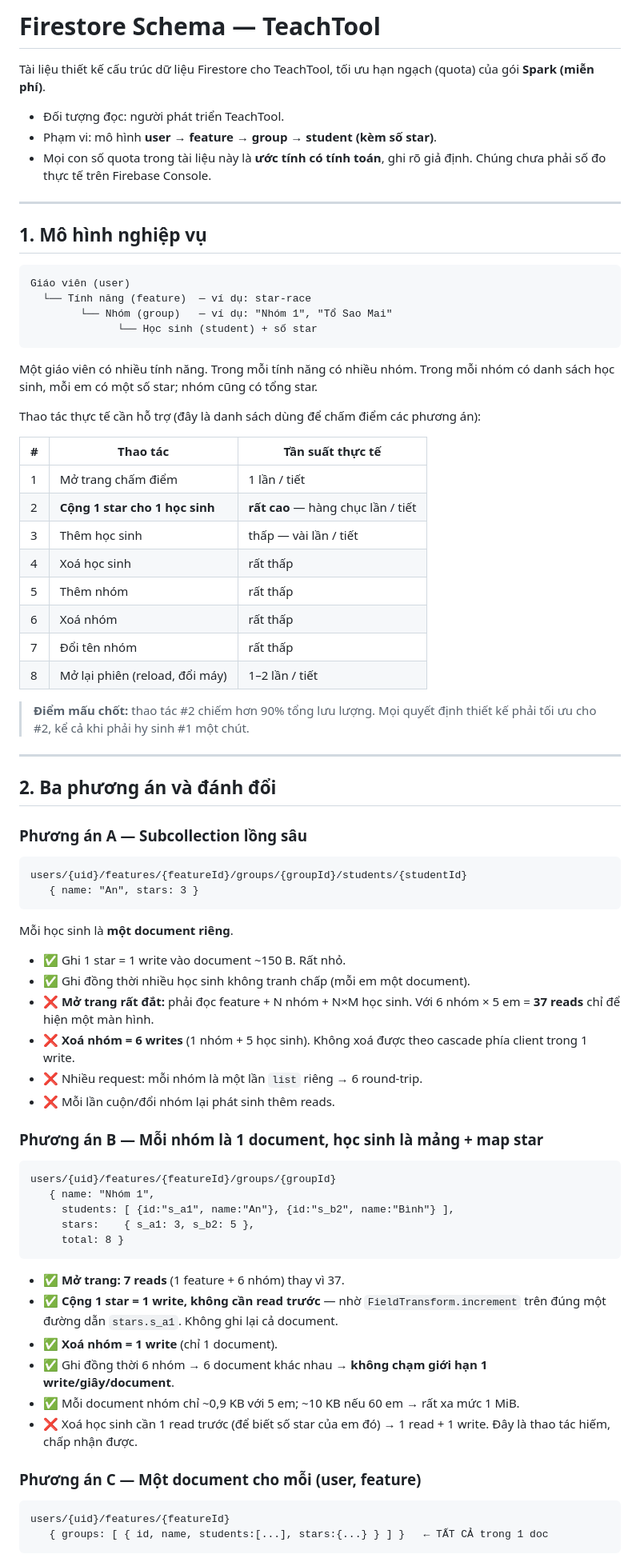
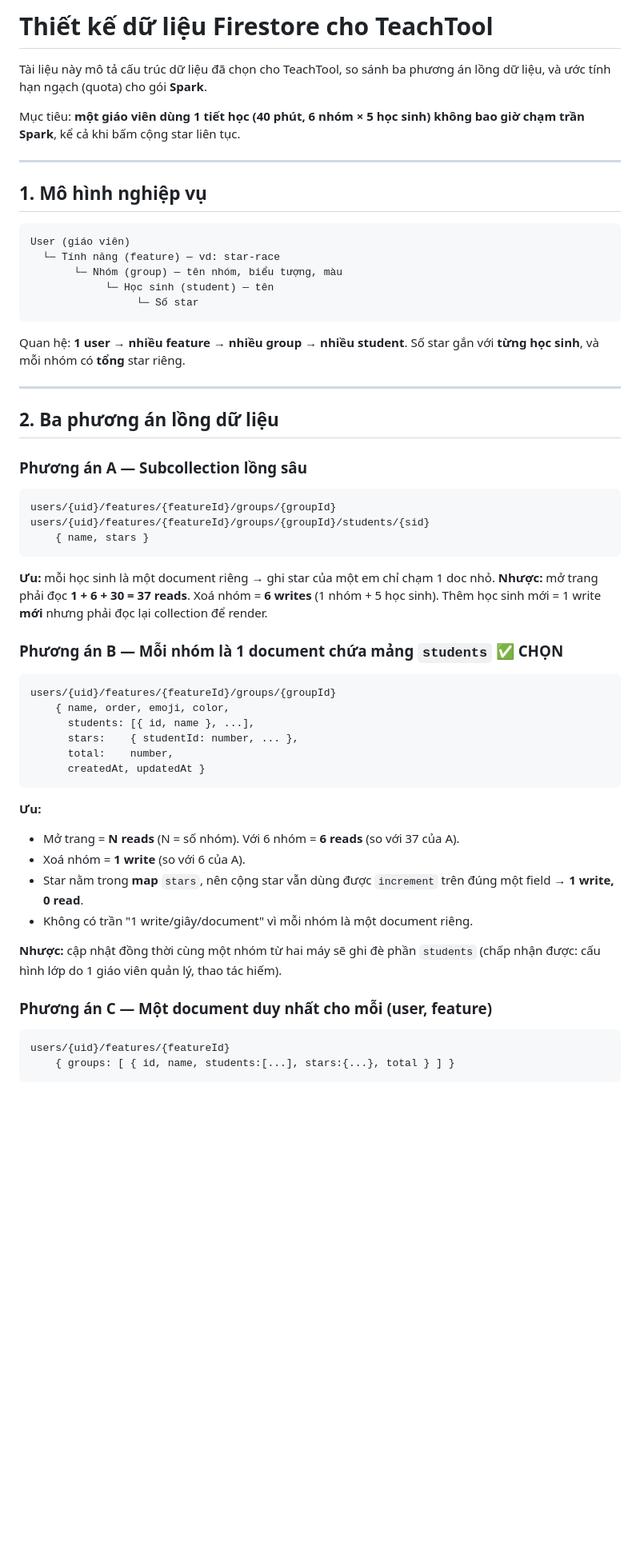
Before and after one commit to hkeyd-124/teachtool, a Markdown page: docs/firestore-schema.md, the part around one of its changes. Shown at 80% size. GitHub-like rendering; blank space fills up the shorter version.

````diff
--- a/docs/firestore-schema.md
+++ b/docs/firestore-schema.md
@@ -1,88 +1,68 @@
-# Firestore Schema — TeachTool
+# Thiết kế dữ liệu Firestore cho TeachTool
 
-Tài liệu thiết kế cấu trúc dữ liệu Firestore cho TeachTool, tối ưu hạn ngạch
-(quota) của gói **Spark (miễn phí)**.
+Tài liệu này mô tả cấu trúc dữ liệu đã chọn cho TeachTool, so sánh ba phương án
+lồng dữ liệu, và ước tính hạn ngạch (quota) cho gói **Spark**.
 
-- Đối tượng đọc: người phát triển TeachTool.
-- Phạm vi: mô hình **user → feature → group → student (kèm số star)**.
-- Mọi con số quota trong tài liệu này là **ước tính có tính toán**, ghi rõ giả định.
-  Chúng chưa phải số đo thực tế trên Firebase Console.
+Mục tiêu: **một giáo viên dùng 1 tiết học (40 phút, 6 nhóm × 5 học sinh) không
+bao giờ chạm trần Spark**, kể cả khi bấm cộng star liên tục.
 
 ---
 
 ## 1. Mô hình nghiệp vụ
 
 ```
-Giáo viên (user)
-  └── Tính năng (feature)  — ví dụ: star-race
-        └── Nhóm (group)   — ví dụ: "Nhóm 1", "Tổ Sao Mai"
-              └── Học sinh (student) + số star
+User (giáo viên)
+  └─ Tính năng (feature) — vd: star-race
+       └─ Nhóm (group) — tên nhóm, biểu tượng, màu
+            └─ Học sinh (student) — tên
+                 └─ Số star
 ```
 
-Một giáo viên có nhiều tính năng. Trong mỗi tính năng có nhiều nhóm. Trong mỗi
-nhóm có danh sách học sinh, mỗi em có một số star; nhóm cũng có tổng star.
-
-Thao tác thực tế cần hỗ trợ (đây là danh sách dùng để chấm điểm các phương án):
-
-| # | Thao tác | Tần suất thực tế |
-|---|---|---|
-| 1 | Mở trang chấm điểm | 1 lần / tiết |
-| 2 | **Cộng 1 star cho 1 học sinh** | **rất cao** — hàng chục lần / tiết |
-| 3 | Thêm học sinh | thấp — vài lần / tiết |
-| 4 | Xoá học sinh | rất thấp |
-| 5 | Thêm nhóm | rất thấp |
-| 6 | Xoá nhóm | rất thấp |
-| 7 | Đổi tên nhóm | rất thấp |
-| 8 | Mở lại phiên (reload, đổi máy) | 1–2 lần / tiết |
-
-> **Điểm mấu chốt:** thao tác #2 chiếm hơn 90% tổng lưu lượng. Mọi quyết định
-> thiết kế phải tối ưu cho #2, kể cả khi phải hy sinh #1 một chút.
+Quan hệ: **1 user → nhiều feature → nhiều group → nhiều student**. Số star gắn
+với **từng học sinh**, và mỗi nhóm có **tổng** star riêng.
 
 ---
 
-## 2. Ba phương án và đánh đổi
+## 2. Ba phương án lồng dữ liệu
 
 ### Phương án A — Subcollection lồng sâu
 
 ```
-users/{uid}/features/{featureId}/groups/{groupId}/students/{studentId}
-   { name: "An", stars: 3 }
+users/{uid}/features/{featureId}/groups/{groupId}
+users/{uid}/features/{featureId}/groups/{groupId}/students/{sid}
+    { name, stars }
 ```
 
-Mỗi học sinh là **một document riêng**.
+**Ưu:** mỗi học sinh là một document riêng → ghi star của một em chỉ chạm 1 doc nhỏ.
+**Nhược:** mở trang phải đọc **1 + 6 + 30 = 37 reads**. Xoá nhóm = **6 writes**
+(1 nhóm + 5 học sinh). Thêm học sinh mới = 1 write **mới** nhưng phải đọc lại
+collection để render.
 
-- ✅ Ghi 1 star = 1 write vào document ~150 B. Rất nhỏ.
-- ✅ Ghi đồng thời nhiều học sinh không tranh chấp (mỗi em một document).
-- ❌ **Mở trang rất đắt:** phải đọc feature + N nhóm + N×M học sinh.
-  Với 6 nhóm × 5 em = **37 reads** chỉ để hiện một màn hình.
-- ❌ **Xoá nhóm = 6 writes** (1 nhóm + 5 học sinh). Không xoá được theo cascade
-  phía client trong 1 write.
-- ❌ Nhiều request: mỗi nhóm là một lần `list` riêng → 6 round-trip.
-- ❌ Mỗi lần cuộn/đổi nhóm lại phát sinh thêm reads.
-
-### Phương án B — Mỗi nhóm là 1 document, học sinh là mảng + map star
+### Phương án B — Mỗi nhóm là 1 document chứa mảng `students` ✅ **CHỌN**
 
 ```
 users/{uid}/features/{featureId}/groups/{groupId}
-   { name: "Nhóm 1",
-     students: [ {id:"s_a1", name:"An"}, {id:"s_b2", name:"Bình"} ],
-     stars:    { s_a1: 3, s_b2: 5 },
-     total: 8 }
+    { name, order, emoji, color,
+      students: [{ id, name }, ...],
+      stars:    { studentId: number, ... },
+      total:    number,
+      createdAt, updatedAt }
 ```
 
-- ✅ **Mở trang: 7 reads** (1 feature + 6 nhóm) thay vì 37.
-- ✅ **Cộng 1 star = 1 write, không cần read trước** — nhờ `FieldTransform.increment`
-  trên đúng một đường dẫn `stars.s_a1`. Không ghi lại cả document.
-- ✅ **Xoá nhóm = 1 write** (chỉ 1 document).
-- ✅ Ghi đồng thời 6 nhóm → 6 document khác nhau → **không chạm giới hạn 1 write/giây/document**.
-- ✅ Mỗi document nhóm chỉ ~0,9 KB với 5 em; ~10 KB nếu 60 em → rất xa mức 1 MiB.
-- ❌ Xoá học sinh cần 1 read trước (để biết số star của em đó) → 1 read + 1 write.
-  Đây là thao tác hiếm, chấp nhận được.
+**Ưu:**
+- Mở trang = **N reads** (N = số nhóm). Với 6 nhóm = **6 reads** (so với 37 của A).
+- Xoá nhóm = **1 write** (so với 6 của A).
+- Star nằm trong **map** `stars`, nên cộng star vẫn dùng được `increment` trên
+  đúng một field → **1 write, 0 read**.
+- Không có trần "1 write/giây/document" vì mỗi nhóm là một document riêng.
 
-### Phương án C — Một document cho mỗi (user, feature)
+**Nhược:** cập nhật đồng thời cùng một nhóm từ hai máy sẽ ghi đè phần `students`
+(chấp nhận được: cấu hình lớp do 1 giáo viên quản lý, thao tác hiếm).
+
+### Phương án C — Một document duy nhất cho mỗi (user, feature)
 
 ```
 users/{uid}/features/{featureId}
-   { groups: [ { id, name, students:[...], stars:{...} } ] }   ← TẤT CẢ trong 1 doc
+    { groups: [ { id, name, students:[...], stars:{...}, total } ] }
 ```
 
````
Also changed, not shown: other parts of docs/firestore-schema.md (+186 -247 lines).
